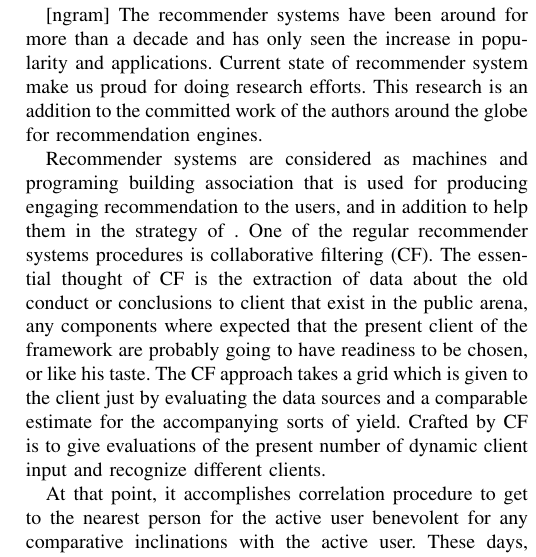
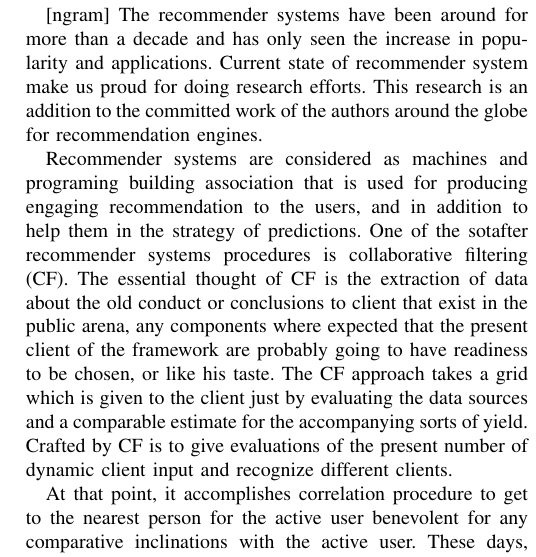
Before and after one commit to thebali/research2, a LaTeX paper (RP1/conference_format/document.tex): part of one column of page 1 of 5, cut so that both start at the same text. Compiled offline with pdfLaTeX.

Commit message:
Auto-committing 'document.tex'

```diff
--- a/RP1/conference_format/document.tex
+++ b/RP1/conference_format/document.tex
@@ -214,7 +214,7 @@ The interest in this area of machine learning is at its all time high and the ap
 The recommender systems have been around for more than a decade and has only seen the increase in popularity and applications.
 Current state of recommender system make us proud for doing research efforts. This research is an addition to the committed work of the authors around the globe for recommendation engines.
 
-Recommender systems are considered as machines and programing building association that is used for producing engaging recommendation to the users, and in addition to help them in the strategy of . One of the regular recommender systems procedures is collaborative filtering (CF). The essential thought of CF is the extraction of data about the old conduct or conclusions to client that exist in the public arena, any components where expected that the present client of the framework are probably going to have readiness to be chosen, or like his taste. The CF approach takes a grid which is given to the client just by evaluating the data sources and a comparable estimate for the accompanying sorts of yield. Crafted by CF is to give evaluations of the present number of dynamic client input and recognize different clients.
+Recommender systems are considered as machines and programing building association that is used for producing engaging recommendation to the users, and in addition to help them in the strategy of predictions. One of the sotafter recommender systems procedures is collaborative filtering (CF). The essential thought of CF is the extraction of data about the old conduct or conclusions to client that exist in the public arena, any components where expected that the present client of the framework are probably going to have readiness to be chosen, or like his taste. The CF approach takes a grid which is given to the client just by evaluating the data sources and a comparable estimate for the accompanying sorts of yield. Crafted by CF is to give evaluations of the present number of dynamic client input and recognize different clients.
 
 At that point, it accomplishes correlation procedure to get to the nearest person for the active user benevolent for any comparative inclinations with the active user. These days, Collaborative filtering can be grouped into three principal classifications as appeared in Figure l.There is a solid assemblage of research that has been directed in these three fundamental methods model-based, memory based and hybrid based strategies. In memory based model, the framework tries to discover clients who take after the present dynamic client inclinations and is used to foresee the present dynamic client inclinations. That is, memory-based technique is a compelling way and simple to actualize, which is utilized: neighborhood-based CF, thing based, client based and top-N. As to the idea of the model based, there is a rendition to assemble a model based on the assessment information or a portion of the extraction of infonnation from the dataset and used to assemble a model to make proposals without the need of utilizing the informational collection at once. While hybrid based is a blend between the two past strategies, it takes preferences of the highlights of memory and keep away from hindrances of the highlights of the model. The use of the CF is utilized as a part of various investigations taking care of the collaborative filtering in numerous fields, for example, internet business, promoting , e-Learning , social organizing locales and also in the advertising of books, motion pictures furthermore, music, daily paper, TV programs, and benefit focuses that incorporate travel, tourism, Customer Relationship Management, machine learning, and systems offers administrations.
 
```
